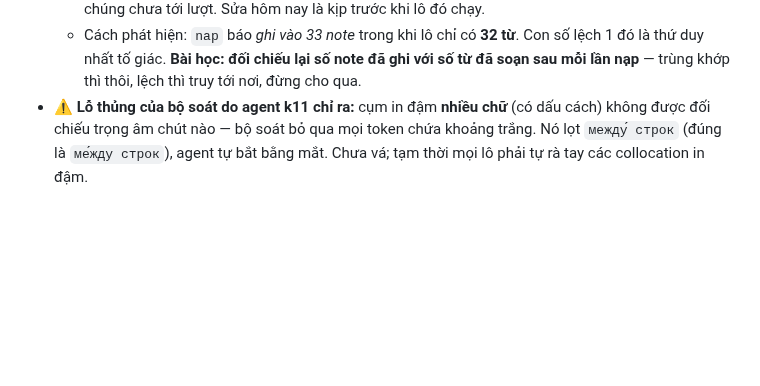
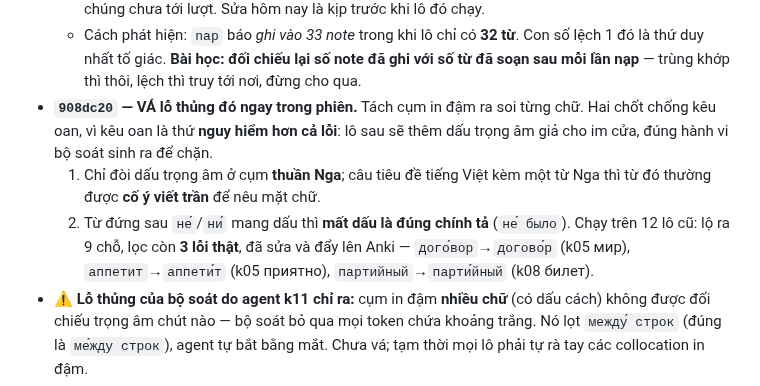
Before and after one commit to sakuralegend/ankiagent, a Markdown page: CHANGELOG.md, the part around the change. Drawn GitHub-style; blank space fills up the shorter version.

Commit message:
Nhat ky: ghi lai vet va lo thung bo soat cum nhieu chu
Co-Authored-By: Claude Opus 5 <noreply@anthropic.com>

```diff
--- a/CHANGELOG.md
+++ b/CHANGELOG.md
@@ -20,6 +20,15 @@
   - Cách phát hiện: `nap` báo *ghi vào 33 note* trong khi lô chỉ có **32 từ**. Con số lệch 1 đó
     là thứ duy nhất tố giác. **Bài học: đối chiếu lại số note đã ghi với số từ đã soạn sau mỗi
     lần nạp** — trùng khớp thì thôi, lệch thì truy tới nơi, đừng cho qua.
+- **`908dc20` — VÁ lỗ thủng đó ngay trong phiên.** Tách cụm in đậm ra soi từng chữ. Hai chốt
+  chống kêu oan, vì kêu oan là thứ **nguy hiểm hơn cả lỗi**: lô sau sẽ thêm dấu trọng âm giả
+  cho im cửa, đúng hành vi bộ soát sinh ra để chặn.
+  1. Chỉ đòi dấu trọng âm ở cụm **thuần Nga**; câu tiêu đề tiếng Việt kèm một từ Nga thì từ đó
+     thường được **cố ý viết trần** để nêu mặt chữ.
+  2. Từ đứng sau `не́`/`ни́` mang dấu thì **mất dấu là đúng chính tả** (`не́ было`).
+  Chạy trên 12 lô cũ: lộ ra 9 chỗ, lọc còn **3 lỗi thật**, đã sửa và đẩy lên Anki —
+  `дого́вор`→`догово́р` (k05 мир), `аппетит`→`аппети́т` (k05 приятно), `партийный`→`парти́йный`
+  (k08 билет).
 - ⚠️ **Lỗ thủng của bộ soát do agent k11 chỉ ra:** cụm in đậm **nhiều chữ** (có dấu cách) không
   được đối chiếu trọng âm chút nào — bộ soát bỏ qua mọi token chứa khoảng trắng. Nó lọt
   `между́ строк` (đúng là `ме́жду строк`), agent tự bắt bằng mắt. Chưa vá; tạm thời mọi lô phải
```
